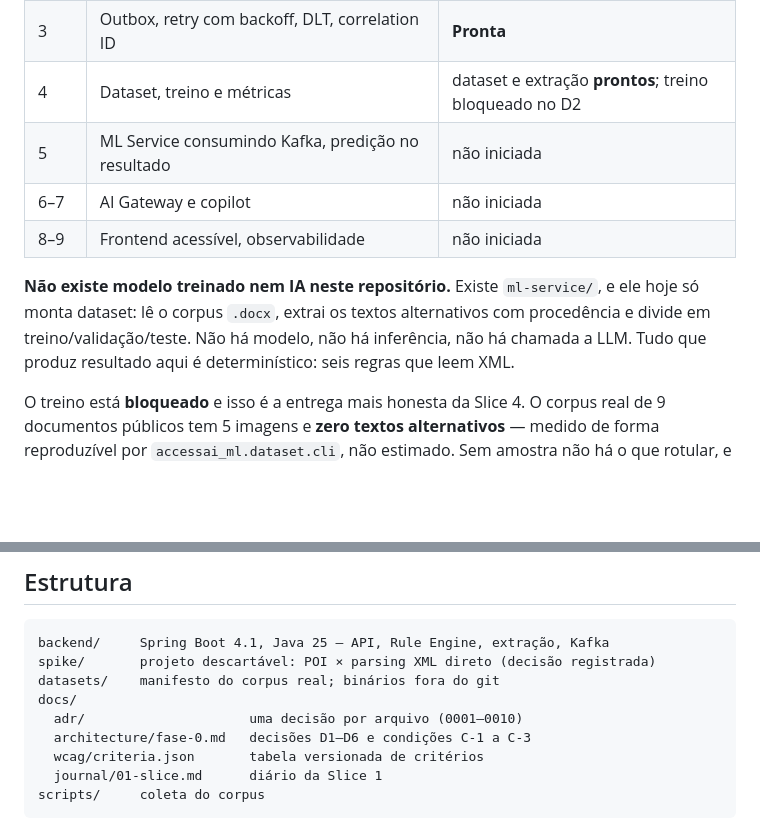
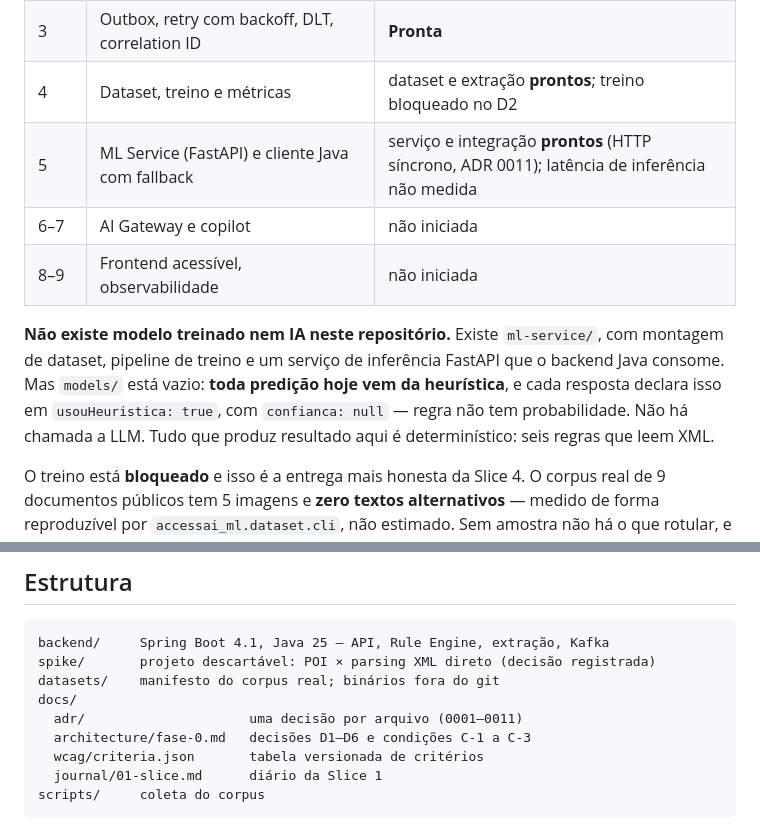
Before and after one commit to samuelmadeiro/accessai, a Markdown page: README.md, 2 parts joined by grey strips. GitHub-like rendering; blank space fills up the shorter version.

```diff
--- a/README.md
+++ b/README.md
@@ -17,15 +17,16 @@ O projeto é construído em fatias verticais finas (`CONTRIBUTING.md` §7), uma
 | 2 | Rule Engine completo (6 regras) e score por categoria | **Pronta** |
 | 3 | Outbox, retry com backoff, DLT, correlation ID | **Pronta** |
 | 4 | Dataset, treino e métricas | dataset e extração **prontos**; treino bloqueado no D2 |
-| 5 | ML Service consumindo Kafka, predição no resultado | não iniciada |
+| 5 | ML Service (FastAPI) e cliente Java com fallback | serviço e integração **prontos** (HTTP síncrono, ADR 0011); latência de inferência não medida |
 | 6–7 | AI Gateway e copilot | não iniciada |
 | 8–9 | Frontend acessível, observabilidade | não iniciada |
 
 **Não existe modelo treinado nem IA neste repositório.** Existe `ml-service/`,
-e ele hoje só monta dataset: lê o corpus `.docx`, extrai os textos alternativos
-com procedência e divide em treino/validação/teste. Não há modelo, não há
-inferência, não há chamada a LLM. Tudo que produz resultado aqui é
-determinístico: seis regras que leem XML.
+com montagem de dataset, pipeline de treino e um serviço de inferência FastAPI
+que o backend Java consome. Mas `models/` está vazio: **toda predição hoje vem
+da heurística**, e cada resposta declara isso em `usouHeuristica: true`, com
+`confianca: null` — regra não tem probabilidade. Não há chamada a LLM. Tudo que
+produz resultado aqui é determinístico: seis regras que leem XML.
 
 O treino está **bloqueado** e isso é a entrega mais honesta da Slice 4. O corpus
 real de 9 documentos públicos tem 5 imagens e **zero textos alternativos** —
@@ -389,7 +390,7 @@ backend/     Spring Boot 4.1, Java 25 — API, Rule Engine, extração, Kafka
 spike/       projeto descartável: POI × parsing XML direto (decisão registrada)
 datasets/    manifesto do corpus real; binários fora do git
 docs/
-  adr/                     uma decisão por arquivo (0001–0010)
+  adr/                     uma decisão por arquivo (0001–0011)
   architecture/fase-0.md   decisões D1–D6 e condições C-1 a C-3
   wcag/criteria.json       tabela versionada de critérios
   journal/01-slice.md      diário da Slice 1
```
Also changed, not shown: CONTRIBUTING.md (+15 -0 lines), docs/adr/0011-integracao-com-o-ml-service-por-http.md (added, +86 -0 lines).
